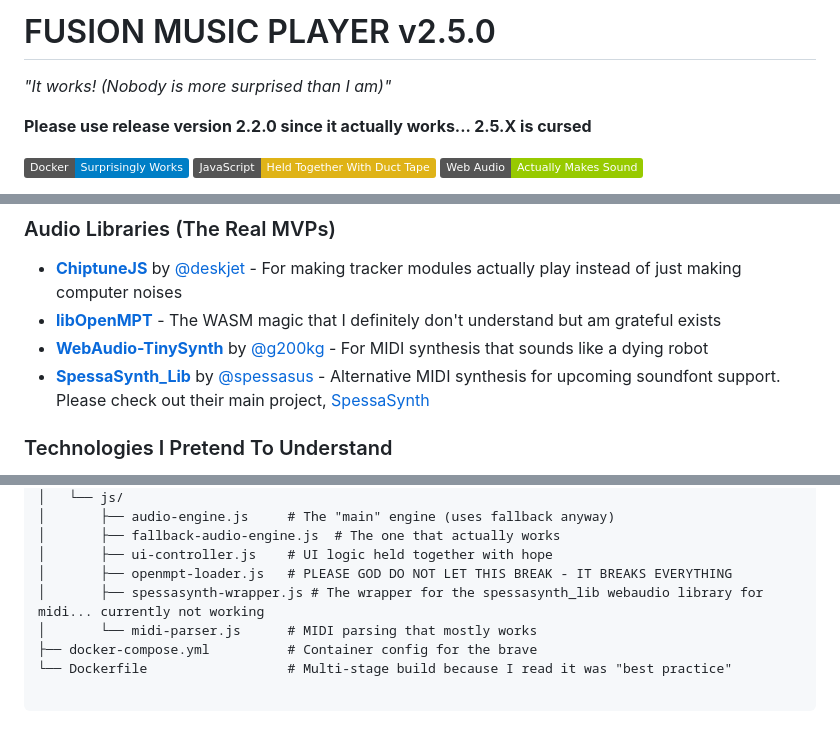
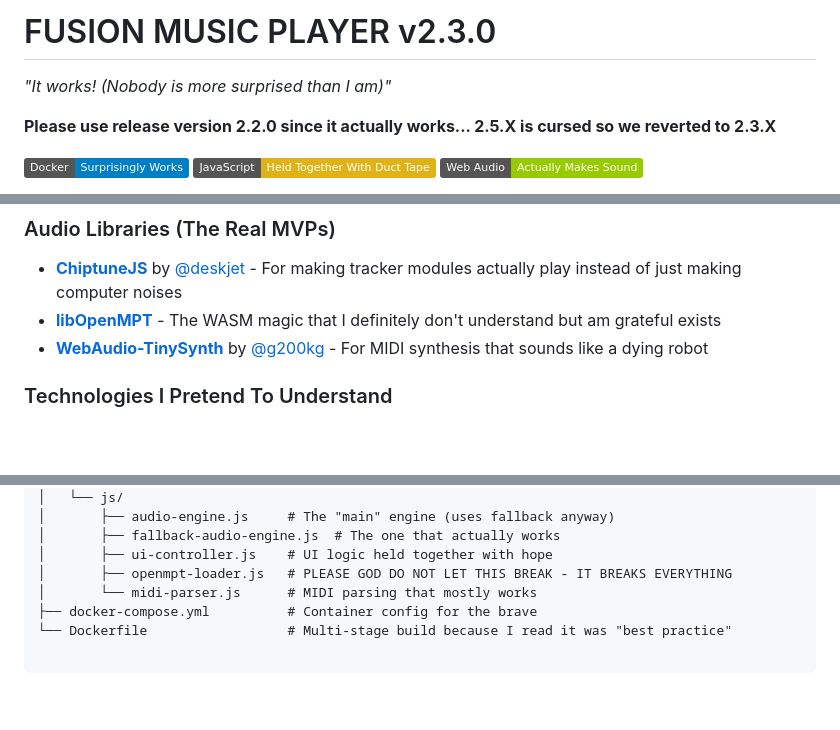
Before and after one commit to SomeShr1mp/FusionPlayer, a Markdown page: README.md, 3 parts joined by grey strips. Rendered like a GitHub page; badges without logos; blank space fills up the shorter version.

Commit message:
Update README.md
lol

```diff
--- a/README.md
+++ b/README.md
@@ -1,7 +1,7 @@
-#  FUSION MUSIC PLAYER v2.5.0
+#  FUSION MUSIC PLAYER v2.3.0
 *"It works! (Nobody is more surprised than I am)"*
 
-**Please use release version 2.2.0 since it actually works... 2.5.X is cursed**
+**Please use release version 2.2.0 since it actually works... 2.5.X is cursed so we reverted to 2.3.X**
 
 [![Docker](https://img.shields.io/badge/Docker-Surprisingly%20Works-blue)](https://docker.com)
 [![JavaScript](https://img.shields.io/badge/JavaScript-Held%20Together%20With%20Duct%20Tape-yellow)](https://developer.mozilla.org/en-US/docs/Web/JavaScript)
@@ -38,7 +38,7 @@ Since I'm basically just duct-taping other people's brilliant work together:
 - **[ChiptuneJS](https://github.com/deskjet/chiptune2.js)** by [@deskjet](https://github.com/deskjet) - For making tracker modules actually play instead of just making computer noises
 - **[libOpenMPT](https://lib.openmpt.org/)** - The WASM magic that I definitely don't understand but am grateful exists
 - **[WebAudio-TinySynth](https://github.com/g200kg/webaudio-tinysynth)** by [@g200kg](https://github.com/g200kg) - For MIDI synthesis that sounds like a dying robot
-- **[SpessaSynth_Lib](https://github.com/spessasus/spessasynth_lib)** by [@spessasus](https://github.com/spessasus) - Alternative MIDI synthesis for upcoming soundfont support. Please check out their main project, [SpessaSynth](https://github.com/spessasus/SpessaSynth)
+
 
 ### Technologies I Pretend To Understand
 - **Docker** - Because "it works on my machine" is a valid deployment strategy
@@ -110,7 +110,6 @@ FusionPlayer/
 │       ├── fallback-audio-engine.js  # The one that actually works
 │       ├── ui-controller.js    # UI logic held together with hope
 │       ├── openmpt-loader.js   # PLEASE GOD DO NOT LET THIS BREAK - IT BREAKS EVERYTHING
-│       ├── spessasynth-wrapper.js # The wrapper for the spessasynth_lib webaudio library for midi... currently not working
 │       └── midi-parser.js      # MIDI parsing that mostly works
 ├── docker-compose.yml          # Container config for the brave
 └── Dockerfile                  # Multi-stage build because I read it was "best practice"
```
